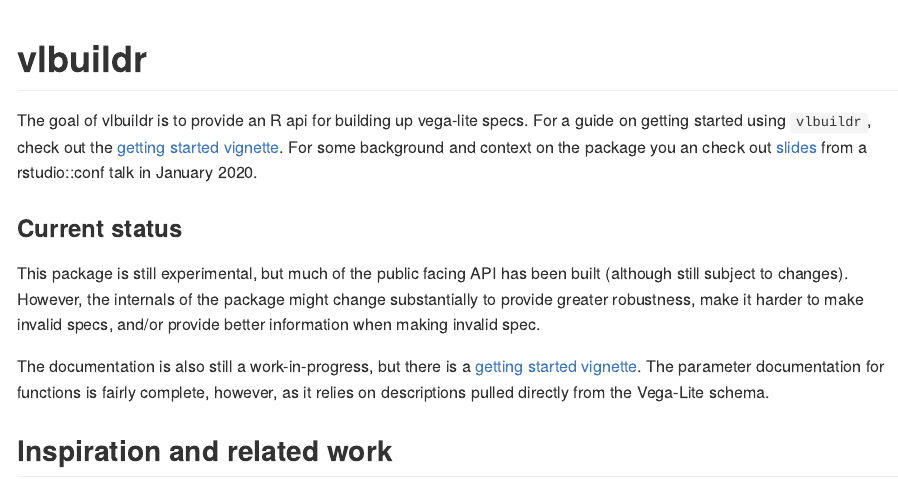
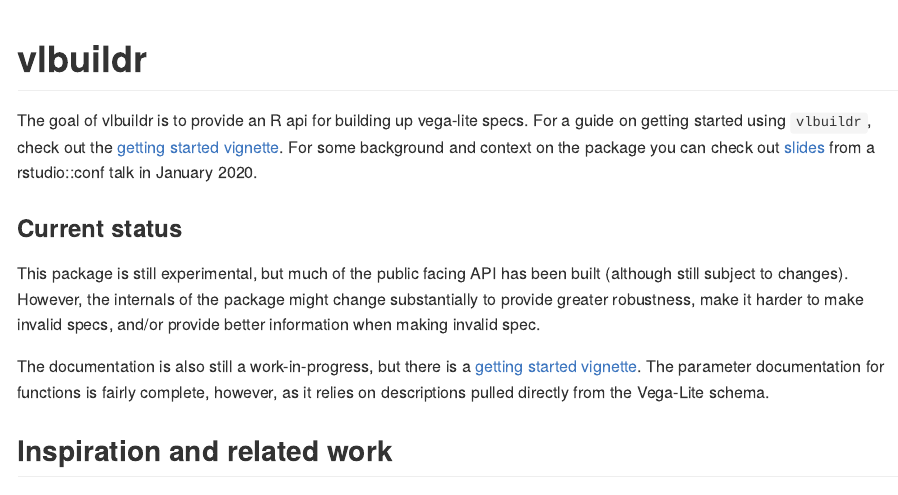
Before and after one commit to vegawidget/vegabrite, an R Markdown document (README.Rmd): the page in a window 1100 px wide, from its top. Rendered offline with R 4.5, knitr and Pandoc, with nearby package versions; some code elsewhere in the file could not run offline; badge pictures from the web are left out; common packages that the code uses without loading them are loaded.

Commit message:
typo fix
sorry for not rendering the md! Awesome talk btw!

```diff
--- a/README.Rmd
+++ b/README.Rmd
@@ -20,7 +20,7 @@
 
 # vlbuildr
 
-The goal of vlbuildr is to provide an R api for building up vega-lite specs. For a guide on getting started using `vlbuildr`, check out the [getting started vignette](https://vegawidget.github.io/vlbuildr/articles/articles/introduction.html). For some background and context on the package you an check out [slides](https://docs.google.com/presentation/d/e/2PACX-1vRUDiM3DaPjYP5b1BafSraf8GWwJk_jy6YV_l9lZgeBVwKDSfqiHcTn8M-Qm-6U7frMX7SLqQthJxah/pub?start=false&loop=false&delayms=3000) from a rstudio::conf talk in January 2020.
+The goal of vlbuildr is to provide an R api for building up vega-lite specs. For a guide on getting started using `vlbuildr`, check out the [getting started vignette](https://vegawidget.github.io/vlbuildr/articles/articles/introduction.html). For some background and context on the package you can check out [slides](https://docs.google.com/presentation/d/e/2PACX-1vRUDiM3DaPjYP5b1BafSraf8GWwJk_jy6YV_l9lZgeBVwKDSfqiHcTn8M-Qm-6U7frMX7SLqQthJxah/pub?start=false&loop=false&delayms=3000) from a rstudio::conf talk in January 2020.
 
 ### Current status
 
```
